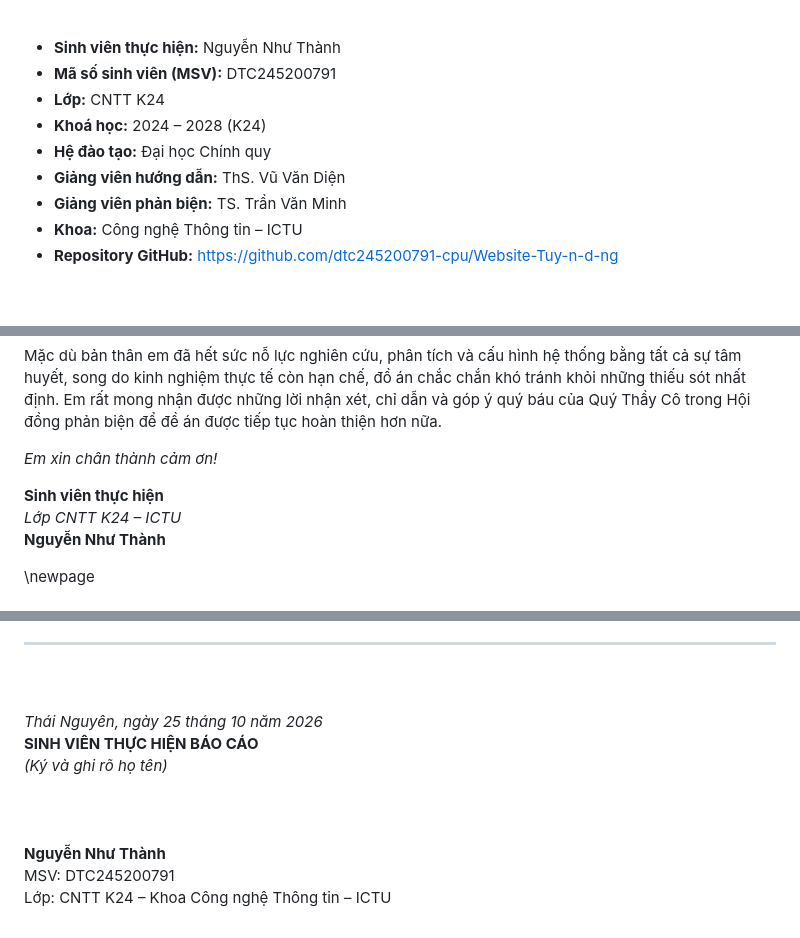
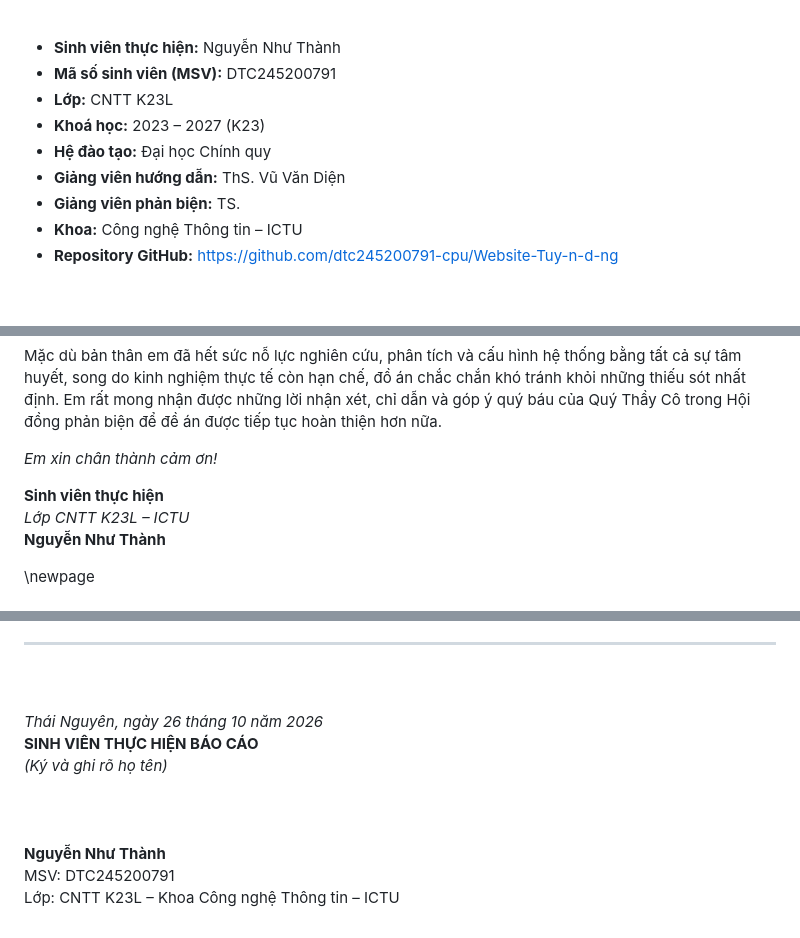
Before and after one commit to dtc245200791-cpu/Website-Tuy-n-d-ng, a Markdown page: docs/BAO_CAO_CHI_TIET_DU_AN_WEBSITE_TUYEN_DUNG_ICTU.md, 3 parts joined by grey strips. Rendered like a GitHub page.

```diff
--- a/docs/BAO_CAO_CHI_TIET_DU_AN_WEBSITE_TUYEN_DUNG_ICTU.md
+++ b/docs/BAO_CAO_CHI_TIET_DU_AN_WEBSITE_TUYEN_DUNG_ICTU.md
@@ -24,11 +24,11 @@
 
 * **Sinh viên thực hiện:** Nguyễn Như Thành
 * **Mã số sinh viên (MSV):** DTC245200791
-* **Lớp:** CNTT K24
-* **Khoá học:** 2024 – 2028 (K24)
+* **Lớp:** CNTT K23L
+* **Khoá học:** 2023 – 2027 (K23)
 * **Hệ đào tạo:** Đại học Chính quy
 * **Giảng viên hướng dẫn:** ThS. Vũ Văn Diện
-* **Giảng viên phản biện:** TS. Trần Văn Minh
+* **Giảng viên phản biện:** TS.
 * **Khoa:** Công nghệ Thông tin – ICTU
 * **Repository GitHub:** [https://github.com/dtc245200791-cpu/Website-Tuy-n-d-ng](https://github.com/dtc245200791-cpu/Website-Tuy-n-d-ng)
 
@@ -82,7 +82,7 @@ Mặc dù bản thân em đã hết sức nỗ lực nghiên cứu, phân tích
 *Em xin chân thành cảm ơn!*
 
 **Sinh viên thực hiện**
-*Lớp CNTT K24 – ICTU*
+*Lớp CNTT K23L – ICTU*
 **Nguyễn Như Thành**
 
 \newpage
@@ -842,10 +842,10 @@ Nhằm nâng tầm hệ thống thành một nền tảng tuyển dụng thươn
 ---
 
 <br><br>
-*Thái Nguyên, ngày 25 tháng 10 năm 2026*
+*Thái Nguyên, ngày 26 tháng 10 năm 2026*
 **SINH VIÊN THỰC HIỆN BÁO CÁO**
 *(Ký và ghi rõ họ tên)*
 <br><br><br>
 **Nguyễn Như Thành**
 MSV: DTC245200791
-Lớp: CNTT K24 – Khoa Công nghệ Thông tin – ICTU
+Lớp: CNTT K23L – Khoa Công nghệ Thông tin – ICTU
```
Also changed, not shown: other parts of docs/BAO_CAO_CHI_TIET_DU_AN_WEBSITE_TUYEN_DUNG_ICTU.md (+1 -1 lines).
